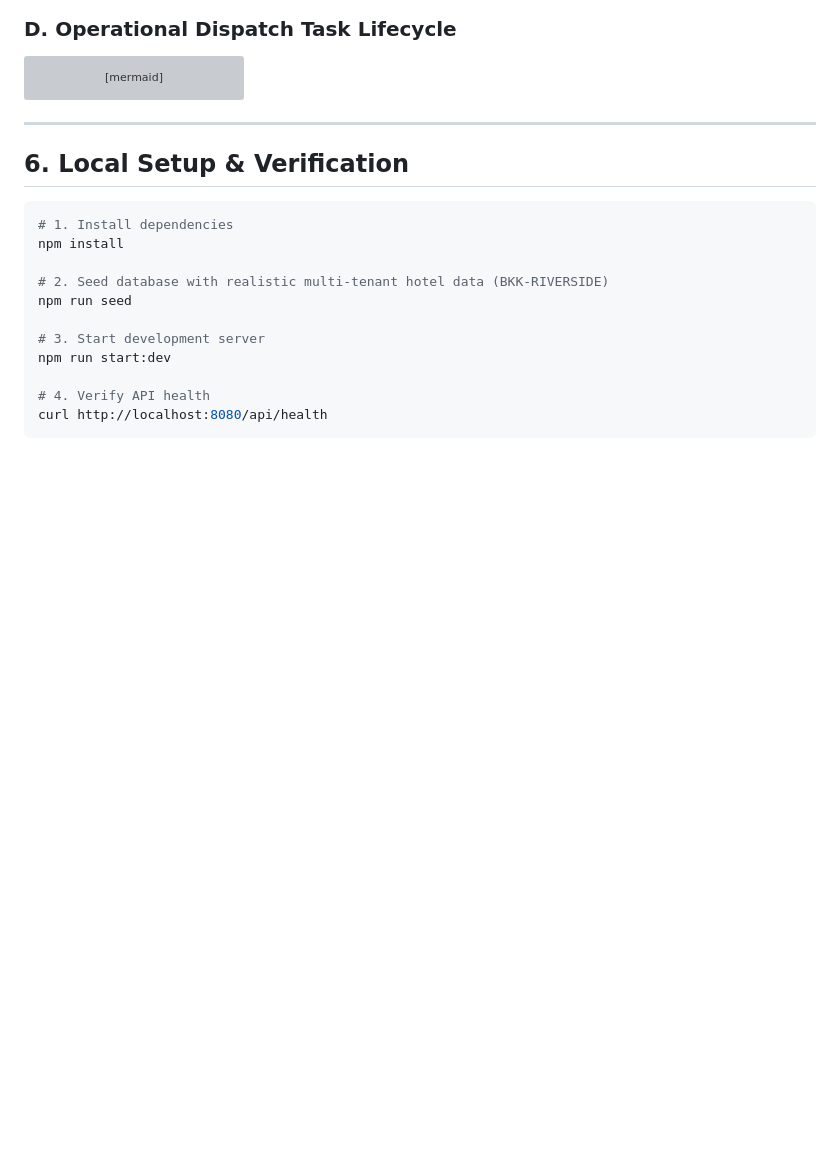
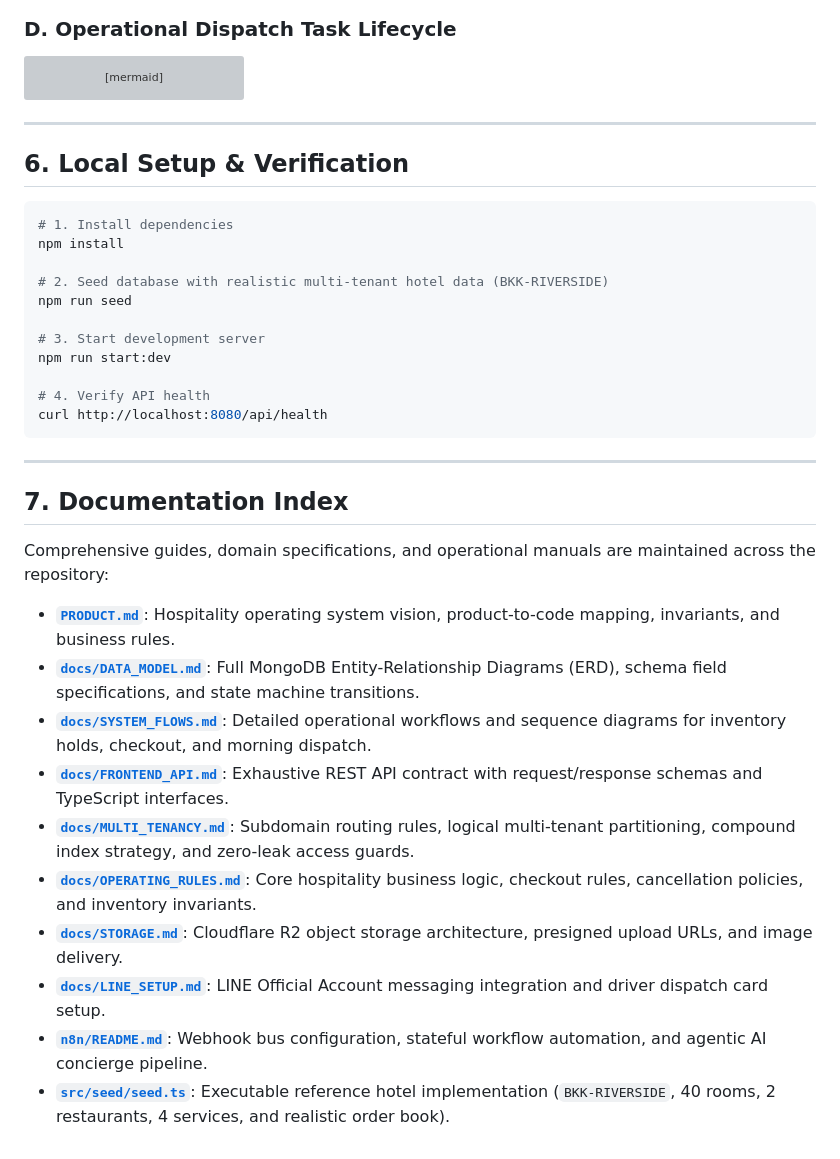
Before and after one commit to LynnT-2003/yoonie-backend, a Markdown page: README.md, the part around the change. GitHub-like rendering; blank space fills up the shorter version; grey boxes are pictures that could not be loaded.

Commit message:
docs: add comprehensive backend documentation index

````diff
--- a/README.md
+++ b/README.md
@@ -431,3 +431,20 @@ npm run start:dev
 # 4. Verify API health
 curl http://localhost:8080/api/health
 ```
+
+---
+
+## 7. Documentation Index
+
+Comprehensive guides, domain specifications, and operational manuals are maintained across the repository:
+
+- [**`PRODUCT.md`**](./PRODUCT.md): Hospitality operating system vision, product-to-code mapping, invariants, and business rules.
+- [**`docs/DATA_MODEL.md`**](./docs/DATA_MODEL.md): Full MongoDB Entity-Relationship Diagrams (ERD), schema field specifications, and state machine transitions.
+- [**`docs/SYSTEM_FLOWS.md`**](./docs/SYSTEM_FLOWS.md): Detailed operational workflows and sequence diagrams for inventory holds, checkout, and morning dispatch.
+- [**`docs/FRONTEND_API.md`**](./docs/FRONTEND_API.md): Exhaustive REST API contract with request/response schemas and TypeScript interfaces.
+- [**`docs/MULTI_TENANCY.md`**](./docs/MULTI_TENANCY.md): Subdomain routing rules, logical multi-tenant partitioning, compound index strategy, and zero-leak access guards.
+- [**`docs/OPERATING_RULES.md`**](./docs/OPERATING_RULES.md): Core hospitality business logic, checkout rules, cancellation policies, and inventory invariants.
+- [**`docs/STORAGE.md`**](./docs/STORAGE.md): Cloudflare R2 object storage architecture, presigned upload URLs, and image delivery.
+- [**`docs/LINE_SETUP.md`**](./docs/LINE_SETUP.md): LINE Official Account messaging integration and driver dispatch card setup.
+- [**`n8n/README.md`**](./n8n/README.md): Webhook bus configuration, stateful workflow automation, and agentic AI concierge pipeline.
+- [**`src/seed/seed.ts`**](./src/seed/seed.ts): Executable reference hotel implementation (`BKK-RIVERSIDE`, 40 rooms, 2 restaurants, 4 services, and realistic order book).
````
